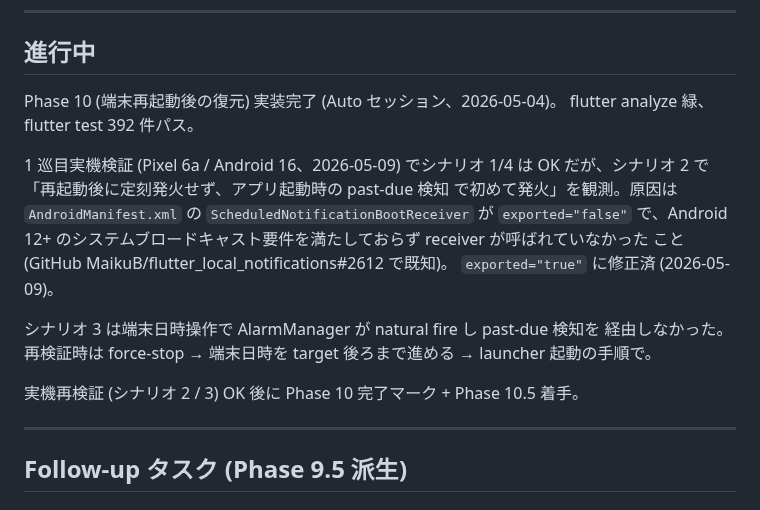
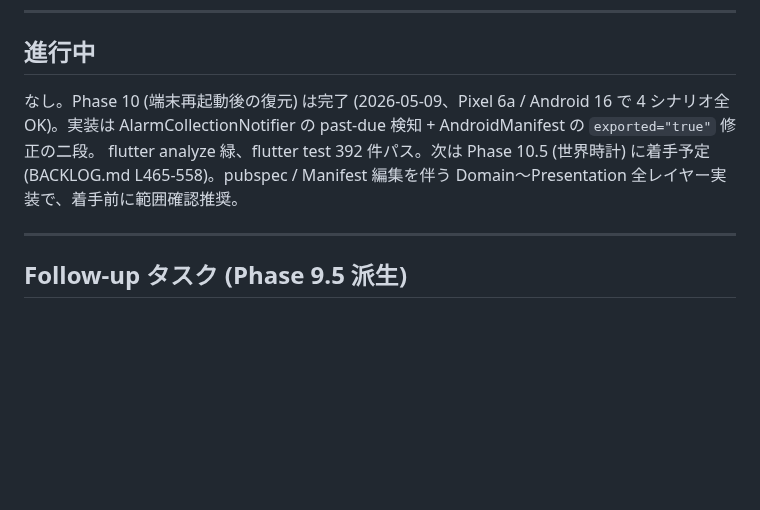
Before and after one commit to Bonkoturyu/TimerUtility, a Markdown page: tasklist.md, the part around the change. Rendered like a GitHub page; blank space fills up the shorter version.

```diff
--- a/tasklist.md
+++ b/tasklist.md
@@ -19,22 +19,12 @@
 
 ## 進行中
 
-Phase 10 (端末再起動後の復元) 実装完了 (Auto セッション、2026-05-04)。
-flutter analyze 緑、flutter test 392 件パス。
-
-1 巡目実機検証 (Pixel 6a / Android 16、2026-05-09) でシナリオ 1/4 は OK
-だが、シナリオ 2 で「再起動後に定刻発火せず、アプリ起動時の past-due 検知
-で初めて発火」を観測。原因は `AndroidManifest.xml` の
-`ScheduledNotificationBootReceiver` が `exported="false"` で、Android 12+
-のシステムブロードキャスト要件を満たしておらず receiver が呼ばれていなかった
-こと (GitHub MaikuB/flutter_local_notifications#2612 で既知)。
-`exported="true"` に修正済 (2026-05-09)。
-
-シナリオ 3 は端末日時操作で AlarmManager が natural fire し past-due 検知を
-経由しなかった。再検証時は force-stop → 端末日時を target 後ろまで進める →
-launcher 起動の手順で。
-
-実機再検証 (シナリオ 2 / 3) OK 後に Phase 10 完了マーク + Phase 10.5 着手。
+なし。Phase 10 (端末再起動後の復元) は完了 (2026-05-09、Pixel 6a /
+Android 16 で 4 シナリオ全 OK)。実装は AlarmCollectionNotifier の
+past-due 検知 + AndroidManifest の `exported="true"` 修正の二段。
+flutter analyze 緑、flutter test 392 件パス。次は Phase 10.5
+(世界時計) に着手予定 (BACKLOG.md L465-558)。pubspec / Manifest
+編集を伴う Domain〜Presentation 全レイヤー実装で、着手前に範囲確認推奨。
 
 ---
 
```
Also changed, not shown: BACKLOG.md (+12 -15 lines), docs/android-constraints.md (+3 -3 lines).
